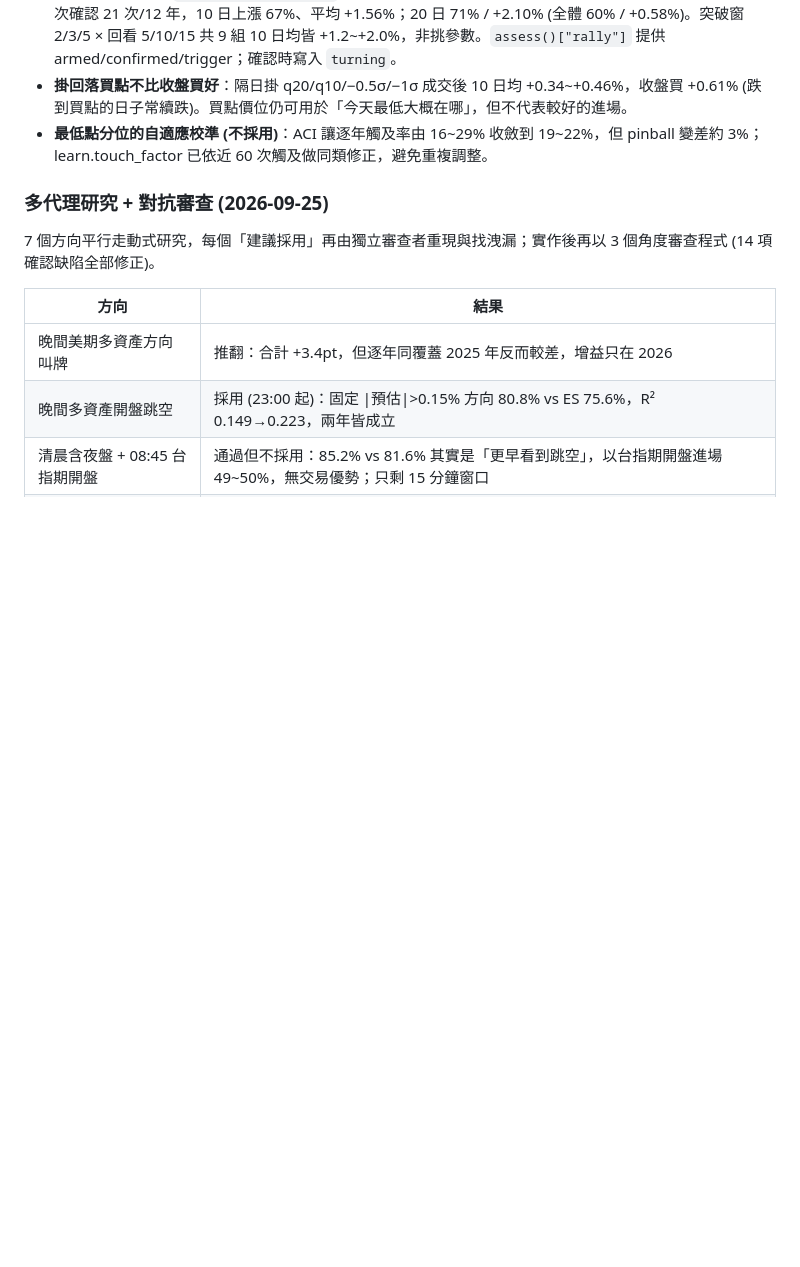
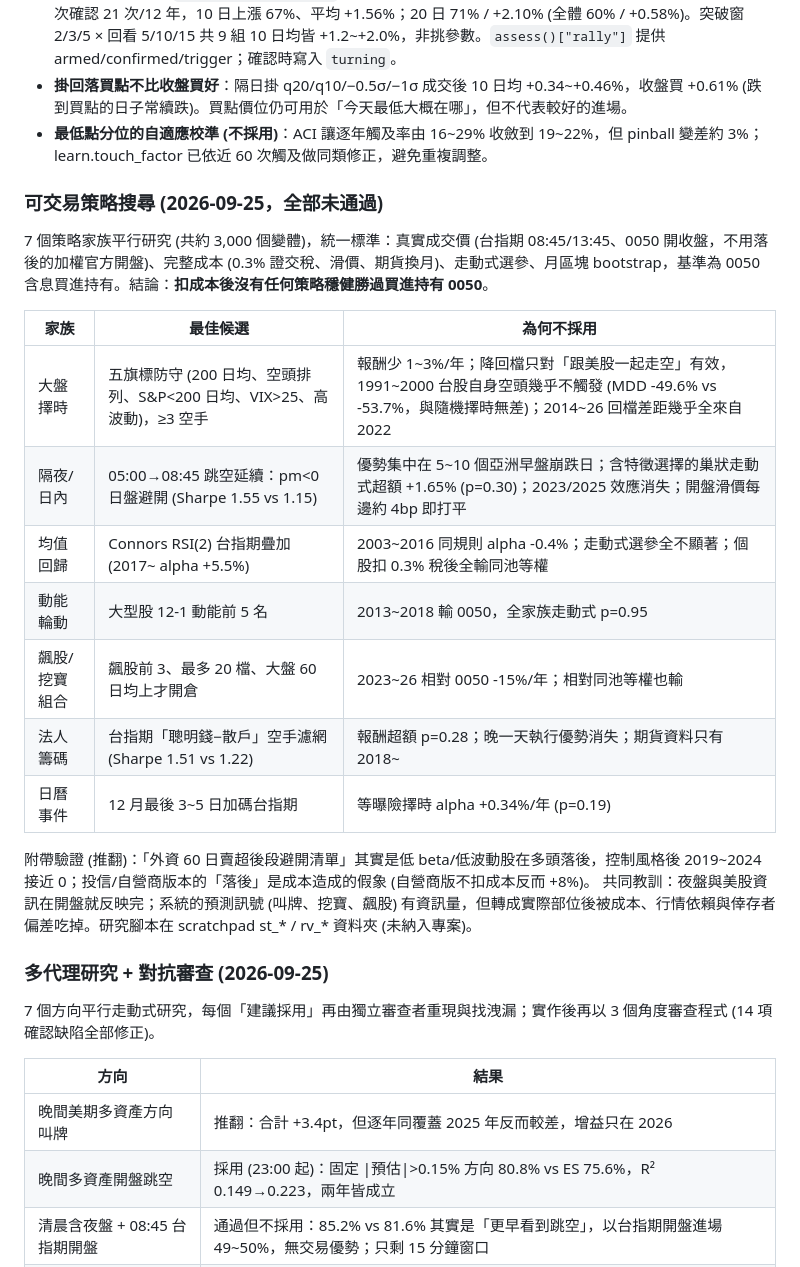
Before and after one commit to joekisoul-code/TaiexChipAnalyzer, a Markdown page: README.md, the part around the change. Rendered like a GitHub page; blank space fills up the shorter version.

Commit message:
README：可交易策略搜尋 (7 家族約 3000 變體，扣成本後皆未穩健勝過 0050) 與推翻紀錄
Co-Authored-By: Claude Opus 5.5 <noreply@anthropic.com>

```diff
--- a/README.md
+++ b/README.md
@@ -118,6 +118,22 @@ v2.1 樣本外：含夜盤 1 日叫牌命中 81.5% (**強叫牌 = 前後 15%：
 - **掛回落買點不比收盤買好**：隔日掛 q20/q10/−0.5σ/−1σ 成交後 10 日均 +0.34~+0.46%，收盤買 +0.61% (跌到買點的日子常續跌)。買點價位仍可用於「今天最低大概在哪」，但不代表較好的進場。
 - **最低點分位的自適應校準 (不採用)**：ACI 讓逐年觸及率由 16~29% 收斂到 19~22%，但 pinball 變差約 3%；learn.touch_factor 已依近 60 次觸及做同類修正，避免重複調整。
 
+
+### 可交易策略搜尋 (2026-09-25，全部未通過)
+7 個策略家族平行研究 (共約 3,000 個變體)，統一標準：真實成交價 (台指期 08:45/13:45、0050 開收盤，不用落後的加權官方開盤)、完整成本 (0.3% 證交稅、滑價、期貨換月)、走動式選參、月區塊 bootstrap，基準為 0050 含息買進持有。結論：**扣成本後沒有任何策略穩健勝過買進持有 0050**。
+
+| 家族 | 最佳候選 | 為何不採用 |
+|---|---|---|
+| 大盤擇時 | 五旗標防守 (200 日均、空頭排列、S&P<200 日均、VIX>25、高波動)，≥3 空手 | 報酬少 1~3%/年；降回檔只對「跟美股一起走空」有效，1991~2000 台股自身空頭幾乎不觸發 (MDD -49.6% vs -53.7%，與隨機擇時無差)；2014~26 回檔差距幾乎全來自 2022 |
+| 隔夜/日內 | 05:00→08:45 跳空延續：pm<0 日盤避開 (Sharpe 1.55 vs 1.15) | 優勢集中在 5~10 個亞洲早盤崩跌日；含特徵選擇的巢狀走動式超額 +1.65% (p=0.30)；2023/2025 效應消失；開盤滑價每邊約 4bp 即打平 |
+| 均值回歸 | Connors RSI(2) 台指期疊加 (2017~ alpha +5.5%) | 2003~2016 同規則 alpha -0.4%；走動式選參全不顯著；個股扣 0.3% 稅後全輸同池等權 |
+| 動能輪動 | 大型股 12-1 動能前 5 名 | 2013~2018 輸 0050，全家族走動式 p=0.95 |
+| 飆股/挖寶組合 | 飆股前 3、最多 20 檔、大盤 60 日均上才開倉 | 2023~26 相對 0050 -15%/年；相對同池等權也輸 |
+| 法人籌碼 | 台指期「聰明錢−散戶」空手濾網 (Sharpe 1.51 vs 1.22) | 報酬超額 p=0.28；晚一天執行優勢消失；期貨資料只有 2018~ |
+| 日曆事件 | 12 月最後 3~5 日加碼台指期 | 等曝險擇時 alpha +0.34%/年 (p=0.19) |
+
+附帶驗證 (推翻)：「外資 60 日賣超後段避開清單」其實是低 beta/低波動股在多頭落後，控制風格後 2019~2024 接近 0；投信/自營商版本的「落後」是成本造成的假象 (自營商版不扣成本反而 +8%)。
+共同教訓：夜盤與美股資訊在開盤就反映完；系統的預測訊號 (叫牌、挖寶、飆股) 有資訊量，但轉成實際部位後被成本、行情依賴與倖存者偏差吃掉。研究腳本在 scratchpad st_* / rv_* 資料夾 (未納入專案)。
 
 ### 多代理研究 + 對抗審查 (2026-09-25)
 7 個方向平行走動式研究，每個「建議採用」再由獨立審查者重現與找洩漏；實作後再以 3 個角度審查程式 (14 項確認缺陷全部修正)。
```
